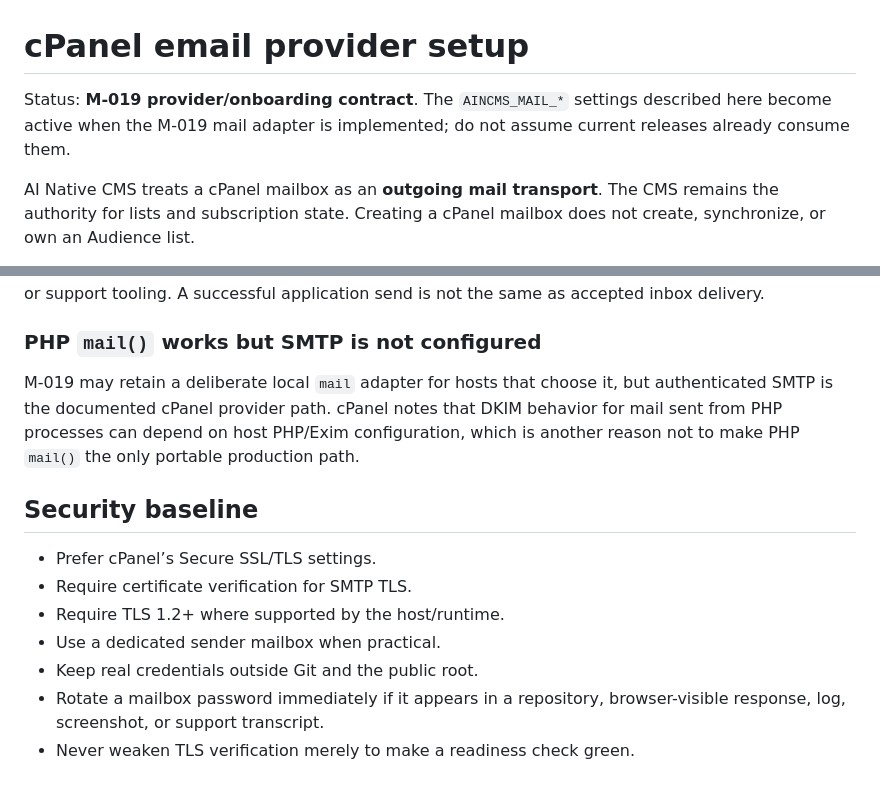
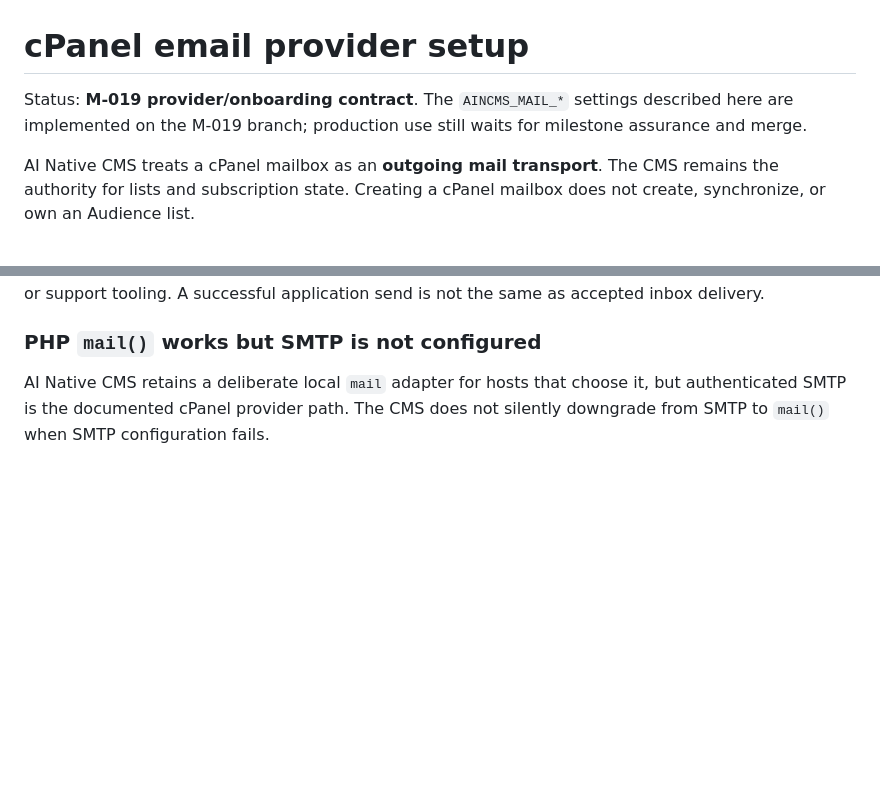
Before and after one commit to jo90-afk/ai-native-cms, a Markdown page: docs/CPANEL-EMAIL.md, 2 parts joined by grey strips. Rendered like a GitHub page; blank space fills up the shorter version.

```diff
--- a/docs/CPANEL-EMAIL.md
+++ b/docs/CPANEL-EMAIL.md
@@ -1,6 +1,6 @@
 # cPanel email provider setup
 
-Status: **M-019 provider/onboarding contract**. The `AINCMS_MAIL_*` settings described here become active when the M-019 mail adapter is implemented; do not assume current releases already consume them.
+Status: **M-019 provider/onboarding contract**. The `AINCMS_MAIL_*` settings described here are implemented on the M-019 branch; production use still waits for milestone assurance and merge.
 
 AI Native CMS treats a cPanel mailbox as an **outgoing mail transport**. The CMS remains the authority for lists and subscription state. Creating a cPanel mailbox does not create, synchronize, or own an Audience list.
 
@@ -136,14 +119,4 @@ Check cPanel **Email Deliverability** for SPF/DKIM/DMARC issues, then inspect th
 
 ### PHP `mail()` works but SMTP is not configured
 
-M-019 may retain a deliberate local `mail` adapter for hosts that choose it, but authenticated SMTP is the documented cPanel provider path. cPanel notes that DKIM behavior for mail sent from PHP processes can depend on host PHP/Exim configuration, which is another reason not to make PHP `mail()` the only portable production path.
-
-## Security baseline
-
-- Prefer cPanel’s Secure SSL/TLS settings.
-- Require certificate verification for SMTP TLS.
-- Require TLS 1.2+ where supported by the host/runtime.
-- Use a dedicated sender mailbox when practical.
-- Keep real credentials outside Git and the public root.
-- Rotate a mailbox password immediately if it appears in a repository, browser-visible response, log, screenshot, or support transcript.
-- Never weaken TLS verification merely to make a readiness check green.
+AI Native CMS retains a deliberate local `mail` adapter for hosts that choose it, but authenticated SMTP is the documented cPanel provider path. The CMS does not silently downgrade from SMTP to `mail()` when SMTP configuration fails.
```
Also changed, not shown: other parts of docs/CPANEL-EMAIL.md (+11 -28 lines).
